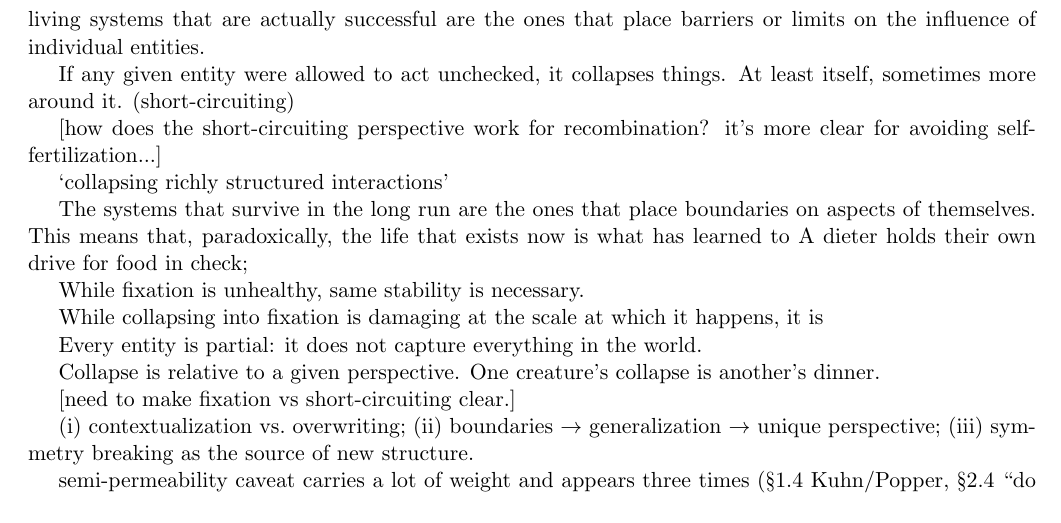
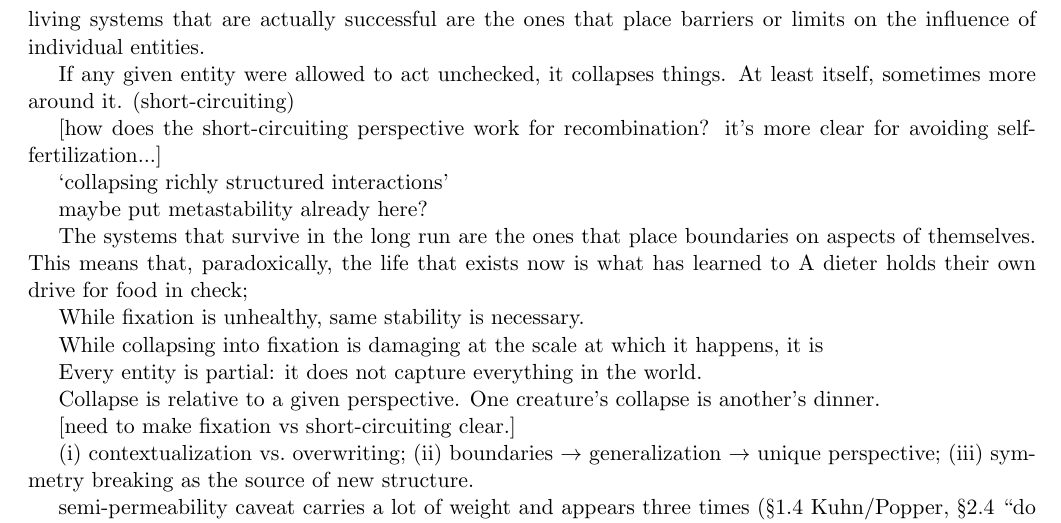
Before and after one commit to zeblk/Alignment-Paper, a LaTeX document (PNAS Paper/pnas_paper medium edits.tex): part of page 3 of 17, cut so that both start at the same text. Compiled offline with pdfLaTeX.

Commit message:
Sync: 2026-09-02 16:24

```diff
--- a/PNAS Paper/pnas_paper medium edits.tex
+++ b/PNAS Paper/pnas_paper medium edits.tex
@@ -133,6 +133,8 @@ If any given entity were allowed to act unchecked, it collapses things. At least
 [how does the short-circuiting perspective work for recombination? it's more clear for avoiding self-fertilization...]
 
 `collapsing richly structured interactions'
+
+maybe put metastability already here?
 
 The systems that survive in the long run are the ones that place boundaries on aspects of themselves. This means that, paradoxically, the life that exists now is what has learned to  A dieter holds their own drive for food in check;
 
```
Also changed, not shown: PNAS Paper/pnas_paper medium edits.pdf.
